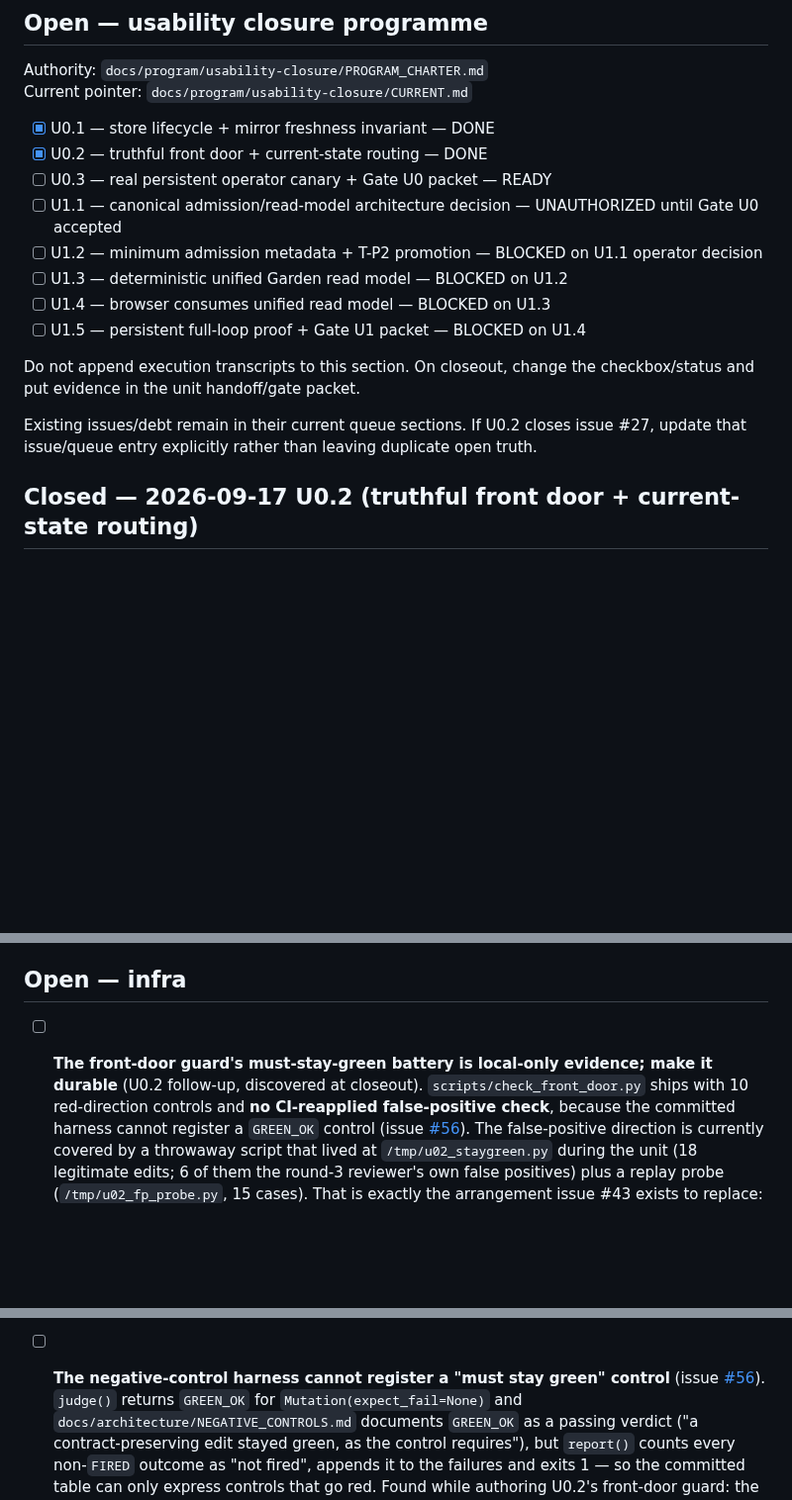
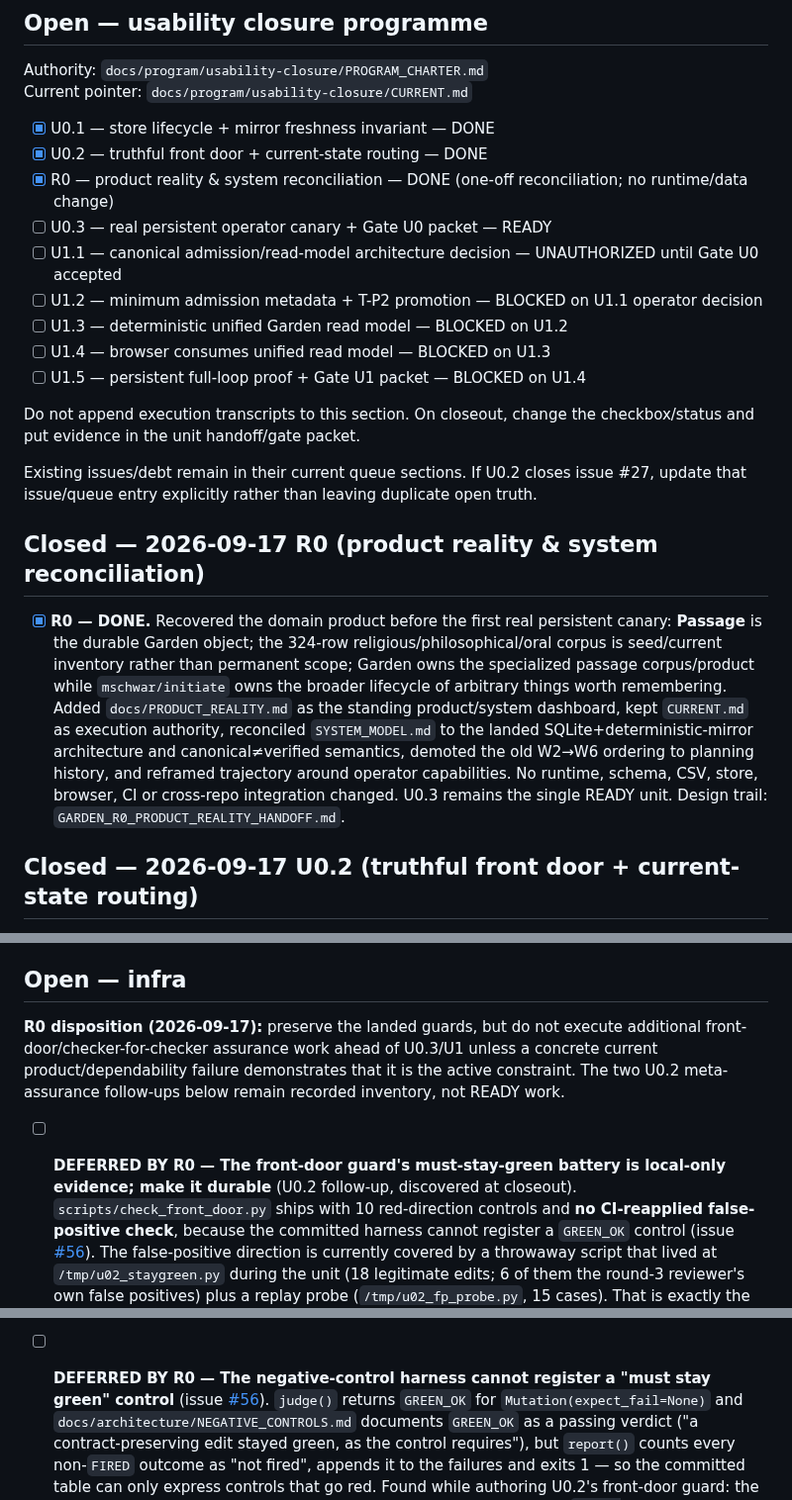
Before and after one commit to mschwar/Garden-of-Wisdom, a Markdown page: docs/queue.md, 3 parts joined by grey strips. Shown at 99% size. GitHub-like rendering; blank space fills up the shorter version.

Commit message:
docs: record R0 and subordinate meta-assurance

```diff
--- a/docs/queue.md
+++ b/docs/queue.md
@@ -9,6 +9,7 @@ Current pointer: `docs/program/usability-closure/CURRENT.md`
 
 - [x] U0.1 — store lifecycle + mirror freshness invariant — DONE
 - [x] U0.2 — truthful front door + current-state routing — DONE
+- [x] R0 — product reality & system reconciliation — DONE (one-off reconciliation; no runtime/data change)
 - [ ] U0.3 — real persistent operator canary + Gate U0 packet — READY
 - [ ] U1.1 — canonical admission/read-model architecture decision — UNAUTHORIZED until Gate U0 accepted
 - [ ] U1.2 — minimum admission metadata + T-P2 promotion — BLOCKED on U1.1 operator decision
@@ -19,6 +20,19 @@ Current pointer: `docs/program/usability-closure/CURRENT.md`
 Do not append execution transcripts to this section. On closeout, change the checkbox/status and put evidence in the unit handoff/gate packet.
 
 Existing issues/debt remain in their current queue sections. If U0.2 closes issue #27, update that issue/queue entry explicitly rather than leaving duplicate open truth.
+
+## Closed — 2026-09-17 R0 (product reality & system reconciliation)
+
+- [x] **R0 — DONE.** Recovered the domain product before the first real persistent canary:
+      **Passage** is the durable Garden object; the 324-row religious/philosophical/oral corpus is
+      seed/current inventory rather than permanent scope; Garden owns the specialized passage
+      corpus/product while `mschwar/initiate` owns the broader lifecycle of arbitrary things worth
+      remembering. Added `docs/PRODUCT_REALITY.md` as the standing product/system dashboard,
+      kept `CURRENT.md` as execution authority, reconciled `SYSTEM_MODEL.md` to the landed
+      SQLite+deterministic-mirror architecture and canonical≠verified semantics, demoted the old
+      W2→W6 ordering to planning history, and reframed trajectory around operator capabilities.
+      No runtime, schema, CSV, store, browser, CI or cross-repo integration changed. U0.3 remains
+      the single READY unit. Design trail: `GARDEN_R0_PRODUCT_REALITY_HANDOFF.md`.
 
 ## Closed — 2026-09-17 U0.2 (truthful front door + current-state routing)
 
@@ -143,7 +157,12 @@ Existing issues/debt remain in their current queue sections. If U0.2 closes issu
 
 ## Open — infra
 
-- [ ] **The front-door guard's must-stay-green battery is local-only evidence; make it durable**
+**R0 disposition (2026-09-17):** preserve the landed guards, but do not execute additional
+front-door/checker-for-checker assurance work ahead of U0.3/U1 unless a concrete current
+product/dependability failure demonstrates that it is the active constraint. The two U0.2
+meta-assurance follow-ups below remain recorded inventory, not READY work.
+
+- [ ] **DEFERRED BY R0 — The front-door guard's must-stay-green battery is local-only evidence; make it durable**
       (U0.2 follow-up, discovered at closeout). `scripts/check_front_door.py` ships with 10
       red-direction controls and **no CI-reapplied false-positive check**, because the committed
       harness cannot register a `GREEN_OK` control (issue
@@ -306,7 +325,7 @@ Existing issues/debt remain in their current queue sections. If U0.2 closes issu
       `/.github/workflows/pages.yml` all **404**; both live CSVs `sha256`-identical to the repo
       (`b3bb7848…` / `7aafcb67…`).
 
-- [ ] **The negative-control harness cannot register a "must stay green" control** (issue
+- [ ] **DEFERRED BY R0 — The negative-control harness cannot register a "must stay green" control** (issue
       [#56](https://github.com/mschwar/Garden-of-Wisdom/issues/56)). `judge()` returns `GREEN_OK`
       for `Mutation(expect_fail=None)` and `docs/architecture/NEGATIVE_CONTROLS.md` documents
       `GREEN_OK` as a passing verdict ("a contract-preserving edit stayed green, as the control
```
